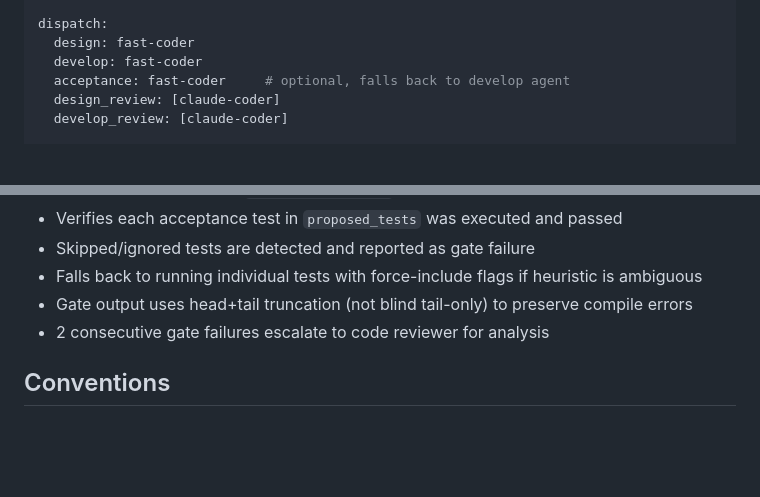
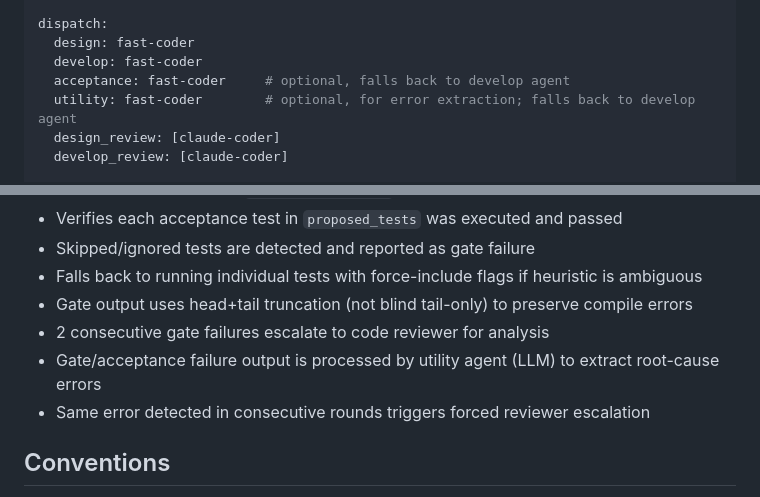
Before and after one commit to xforce-io/shadowcoder, a Markdown page: CLAUDE.md, 2 parts joined by grey strips. Rendered like a GitHub page; blank space fills up the shorter version.

Commit message:
docs: document utility dispatch phase and error extraction behavior

```diff
--- a/CLAUDE.md
+++ b/CLAUDE.md
@@ -136,6 +136,7 @@ dispatch:
   design: fast-coder
   develop: fast-coder
   acceptance: fast-coder     # optional, falls back to develop agent
+  utility: fast-coder        # optional, for error extraction; falls back to develop agent
   design_review: [claude-coder]
   develop_review: [claude-coder]
 
@@ -160,6 +161,8 @@ Mix agents freely: one for develop, another for review. Agent types: `claude_cod
 - Falls back to running individual tests with force-include flags if heuristic is ambiguous
 - Gate output uses head+tail truncation (not blind tail-only) to preserve compile errors
 - 2 consecutive gate failures escalate to code reviewer for analysis
+- Gate/acceptance failure output is processed by utility agent (LLM) to extract root-cause errors
+- Same error detected in consecutive rounds triggers forced reviewer escalation
 
 ## Conventions
 
```
